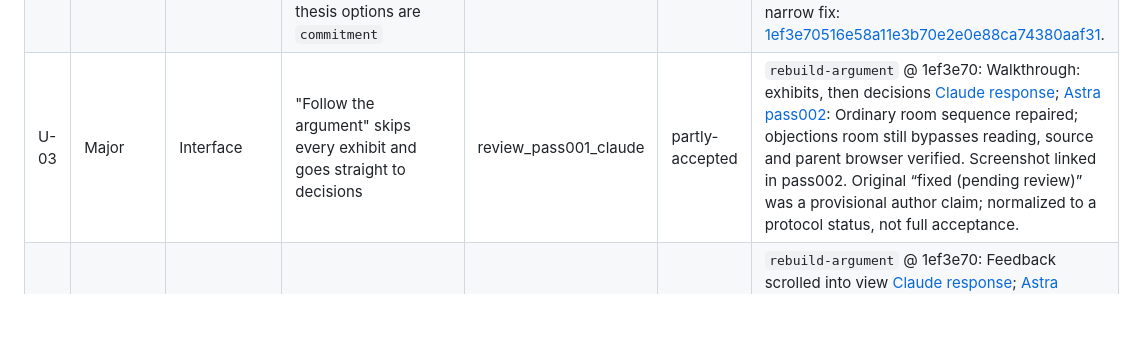
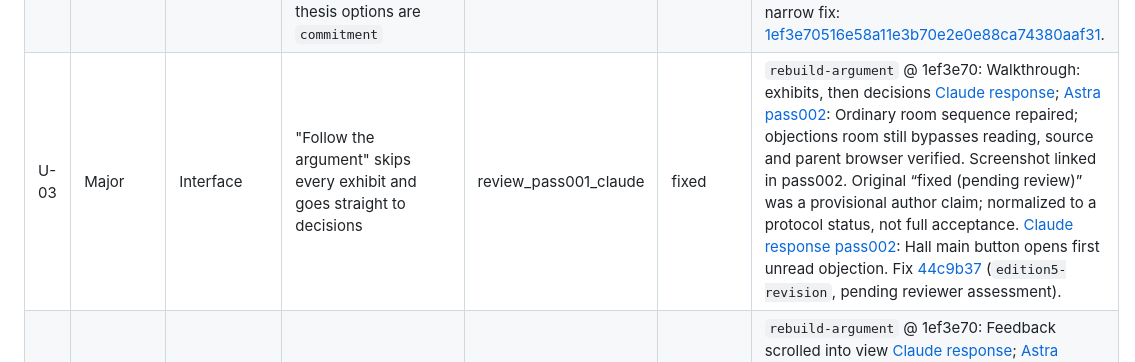
Before and after one commit to bastardpsycho/EH_MoralityArgument, a Markdown page: _review/FINDINGS_REGISTER.md, the part around one of its changes. Drawn GitHub-style; blank space fills up the shorter version.

```diff
--- a/_review/FINDINGS_REGISTER.md
+++ b/_review/FINDINGS_REGISTER.md
@@ -20,7 +20,7 @@ Astra pass002 normalization (`ts_ms=1793206427209`): every prior row and its aut
 | A-12 | Minor | Argument | Route order (positive argument arrives late); the fairness room is a detour | review_pass001_claude | fixed | `rebuild-argument` @ 1ef3e70: Route reordered, one job per room  [Claude response](response_pass001_claude_20261028_1900Z.md); [Astra pass002](review_pass002_astra_20261028_1647Z.md): Positive account now introduced before job-by-job route. Visitor comprehension remains unverified. Verified narrow fix: [1ef3e70516e58a11e3b70e2e0e88ca74380aaf31](https://github.com/bastardpsycho/EH_MoralityArgument/commit/1ef3e70516e58a11e3b70e2e0e88ca74380aaf31). |
 | U-01 | Major | Interaction | All 13 flags carry absolute cue words (6 of 199 unflagged do); no realist-side overreach option | review_pass001_claude | partly-accepted | `rebuild-argument` @ 1ef3e70: Nine flags in both directions; fewer cue words  [Claude response](response_pass001_claude_20261028_1900Z.md); [Astra pass002](review_pass002_astra_20261028_1647Z.md): Nine revised flags and opposed evolutionary overclaims verified; equal scrutiny not established. A-20. Original “fixed (pending review)” was a provisional author claim; normalized to a protocol status, not full acceptance. |
 | U-02 | Major | Interaction | Feedback headings favour the author's view: all 24 realist options are `contested`, 13 of 15 thesis options are `commitment` | review_pass001_claude | fixed | `rebuild-argument` @ 1ef3e70: One kind and heading for all serious positions  [Claude response](response_pass001_claude_20261028_1900Z.md); [Astra pass002](review_pass002_astra_20261028_1647Z.md): Common heading for serious positions verified in app.mjs:47; wording fairness separately reviewed. Verified narrow fix: [1ef3e70516e58a11e3b70e2e0e88ca74380aaf31](https://github.com/bastardpsycho/EH_MoralityArgument/commit/1ef3e70516e58a11e3b70e2e0e88ca74380aaf31). |
-| U-03 | Major | Interface | "Follow the argument" skips every exhibit and goes straight to decisions | review_pass001_claude | partly-accepted | `rebuild-argument` @ 1ef3e70: Walkthrough: exhibits, then decisions  [Claude response](response_pass001_claude_20261028_1900Z.md); [Astra pass002](review_pass002_astra_20261028_1647Z.md): Ordinary room sequence repaired; objections room still bypasses reading, source and parent browser verified. Screenshot linked in pass002. Original “fixed (pending review)” was a provisional author claim; normalized to a protocol status, not full acceptance. |
+| U-03 | Major | Interface | "Follow the argument" skips every exhibit and goes straight to decisions | review_pass001_claude | fixed | `rebuild-argument` @ 1ef3e70: Walkthrough: exhibits, then decisions  [Claude response](response_pass001_claude_20261028_1900Z.md); [Astra pass002](review_pass002_astra_20261028_1647Z.md): Ordinary room sequence repaired; objections room still bypasses reading, source and parent browser verified. Screenshot linked in pass002. Original “fixed (pending review)” was a provisional author claim; normalized to a protocol status, not full acceptance. [Claude response pass002](response_pass002_claude_20261028_2053Z.md): Hall main button opens first unread objection. Fix [44c9b37](https://github.com/bastardpsycho/EH_MoralityArgument/commit/44c9b3741b12060b95f2cb931689ee2e075b0747) (`edition5-revision`, pending reviewer assessment). |
 | U-04 | Moderate | Interface | Feedback is rendered below the fold with `preventScroll` | review_pass001_claude | fixed | `rebuild-argument` @ 1ef3e70: Feedback scrolled into view  [Claude response](response_pass001_claude_20261028_1900Z.md); [Astra pass002](review_pass002_astra_20261028_1647Z.md): Explicit feedback scrolling implemented in app.mjs:48; no full assistive-technology validation claimed. Verified narrow fix: [1ef3e70516e58a11e3b70e2e0e88ca74380aaf31](https://github.com/bastardpsycho/EH_MoralityArgument/commit/1ef3e70516e58a11e3b70e2e0e88ca74380aaf31). |
 | U-05 | Moderate | Presentation | Phone reading edition is about 165 screens, mostly repeated source apparatus; no argument in brief | review_pass001_claude | partly-accepted | `rebuild-argument` @ 1ef3e70: Brief, glossary and single bibliography; collapsible sections 830→167  [Claude response](response_pass001_claude_20261028_1900Z.md); [Astra pass002](review_pass002_astra_20261028_1647Z.md): Brief/glossary/single bibliography implemented; reading load and visitor comprehension remain open. Original “fixed (pending review)” was a provisional author claim; normalized to a protocol status, not full acceptance. |
 | U-06 | Moderate | Presentation | Pass numbers, sub-agent names and the codename appear in public copy | review_pass001_claude | fixed | `rebuild-argument` @ 1ef3e70: Jargon removed  [Claude response](response_pass001_claude_20261028_1900Z.md); [Astra pass002](review_pass002_astra_20261028_1647Z.md): Identified public workflow jargon removed from rebuilt argument/presentation; historical provenance retained. Verified narrow fix: [1ef3e70516e58a11e3b70e2e0e88ca74380aaf31](https://github.com/bastardpsycho/EH_MoralityArgument/commit/1ef3e70516e58a11e3b70e2e0e88ca74380aaf31). |
```
Also changed, not shown: other parts of _review/FINDINGS_REGISTER.md (+12 -12 lines), _review/response_pass002_claude_20261028_2053Z.md (added, +200 -0 lines).
